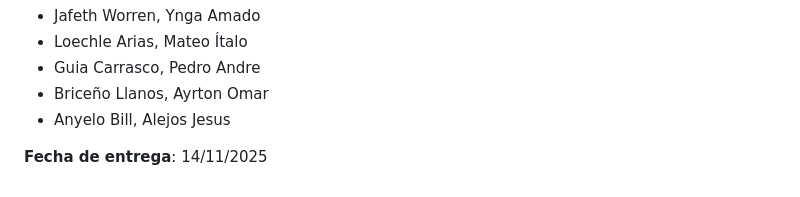
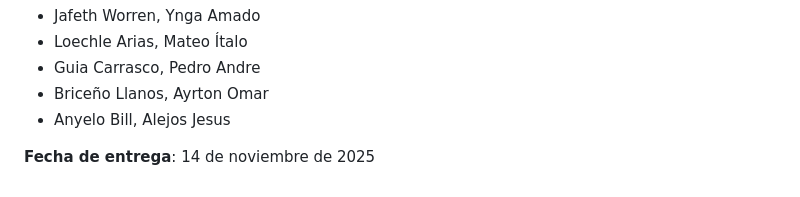
Before and after one commit to wasd25/webdev-course-wasd, a Markdown page: upc-pre-202520- 1asi0730-7470-WASD-course-plan.md, the part around the change printed below. Rendered like a GitHub page.

```diff
--- a/upc-pre-202520- 1asi0730-7470-WASD-course-plan.md
+++ b/upc-pre-202520- 1asi0730-7470-WASD-course-plan.md
@@ -79,4 +81,4 @@ NRC 7470 <br>
 - Briceño Llanos, Ayrton Omar
 - Anyelo Bill, Alejos Jesus <br>
 
-**Fecha de entrega**: 14/11/2025
+**Fecha de entrega**: 14 de noviembre de 2025
```
Also changed, not shown: other parts of upc-pre-202520- 1asi0730-7470-WASD-course-plan.md (+8 -6 lines).
